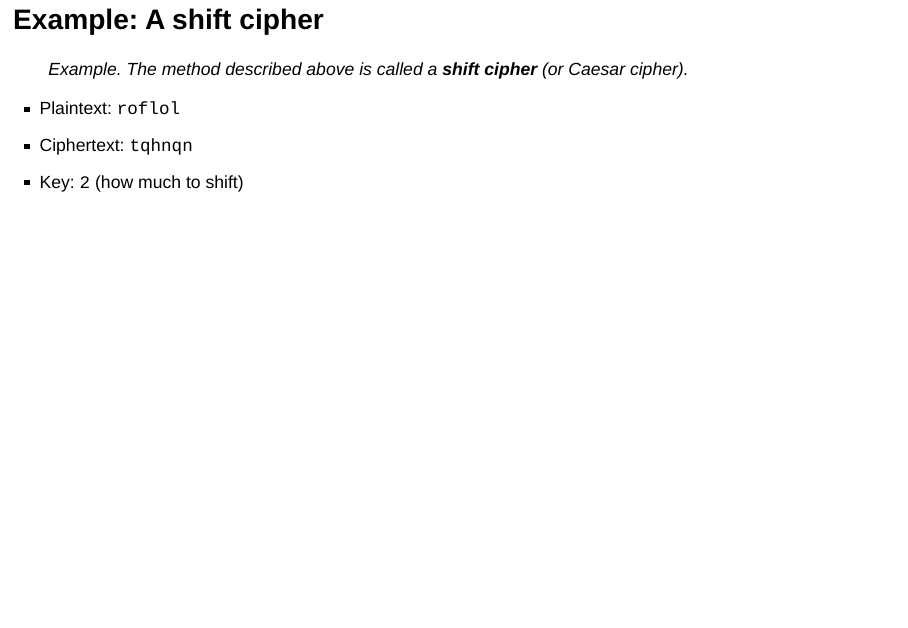
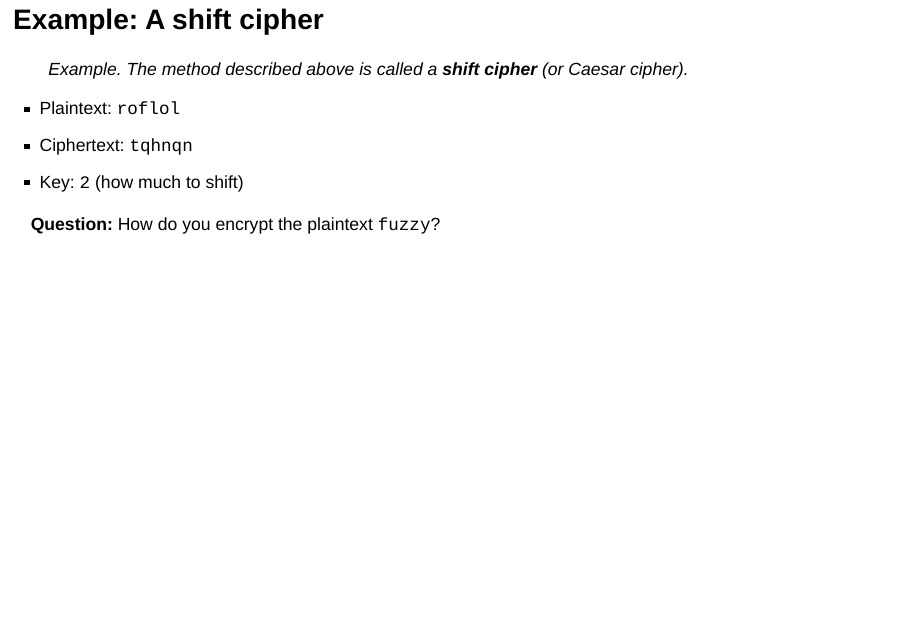
Before and after one commit to djhunter/cryptography, an R Markdown document (slides/01intro_crypto.Rmd): page 11 of 31. Rendered offline with R 4.5, knitr and Pandoc, with nearby package versions; drawn as Slidy slides in place of the format the file asks for.

Commit message:
added question to slide

```diff
--- a/slides/01intro_crypto.Rmd
+++ b/slides/01intro_crypto.Rmd
@@ -98,6 +98,8 @@ oaupcrejcvwugtpcogkutcodnkpiuetcodngt
 - Plaintext: `roflol`
 - Ciphertext: `tqhnqn`
 - Key: `2` (how much to shift)
+
+**Question:** How do you encrypt the plaintext `fuzzy`?
 
 ## The modulo equivalence relation
 
```
Also changed, not shown: slides/01intro_crypto.html.
